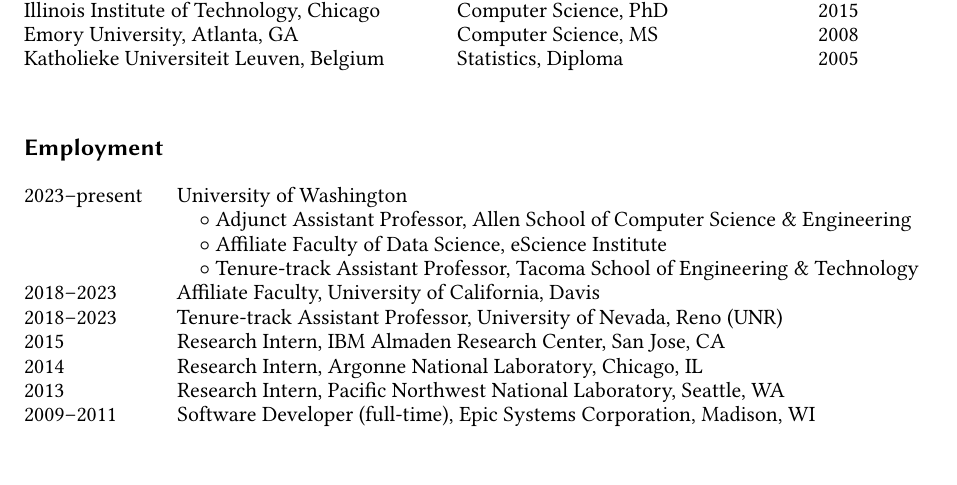
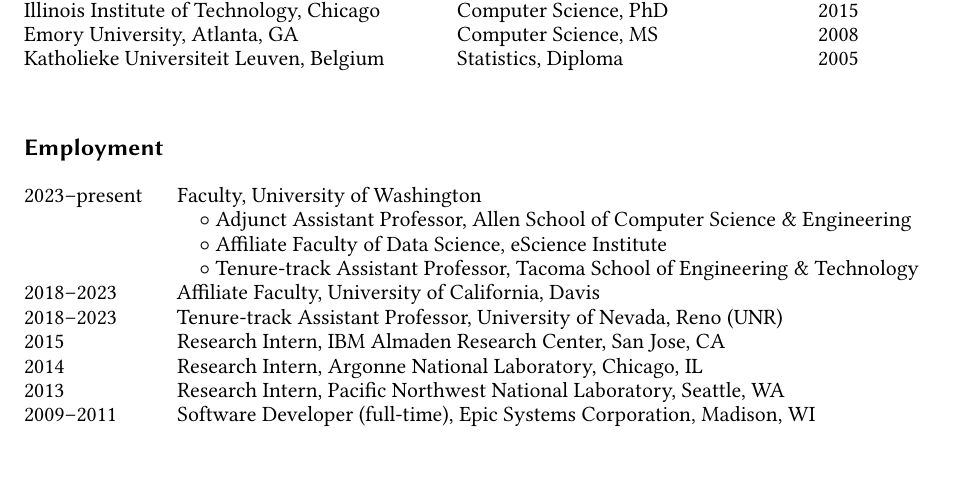
Before and after one commit to hpdic/hpdic.github.io, a LaTeX CV (download/cv/CV_Dongfang_Zhao.tex): part of page 1 of 4, cut so that both start at the same text. Compiled offline with pdfLaTeX.

Commit message:
add uw faculty

```diff
--- a/download/cv/CV_Dongfang_Zhao.tex
+++ b/download/cv/CV_Dongfang_Zhao.tex
@@ -221,7 +221,7 @@
 \begin{tabular}{p{0.17\linewidth}p{0.83\linewidth}}
 
 % 2023--present & Founder and CTO, YiZDB LLC, Seattle, WA\\
-2023--present & University of Washington\\
+2023--present & Faculty, University of Washington\\
     & \quad $\circ$ Adjunct Assistant Professor, Allen School of Computer Science \& Engineering\\
     & \quad $\circ$ Affiliate Faculty of Data Science, eScience Institute\\    & \quad $\circ$ Tenure-track Assistant Professor, Tacoma School of Engineering \& Technology\\
 
```
Also changed, not shown: download/cv/CV_Dongfang_Zhao.pdf.
